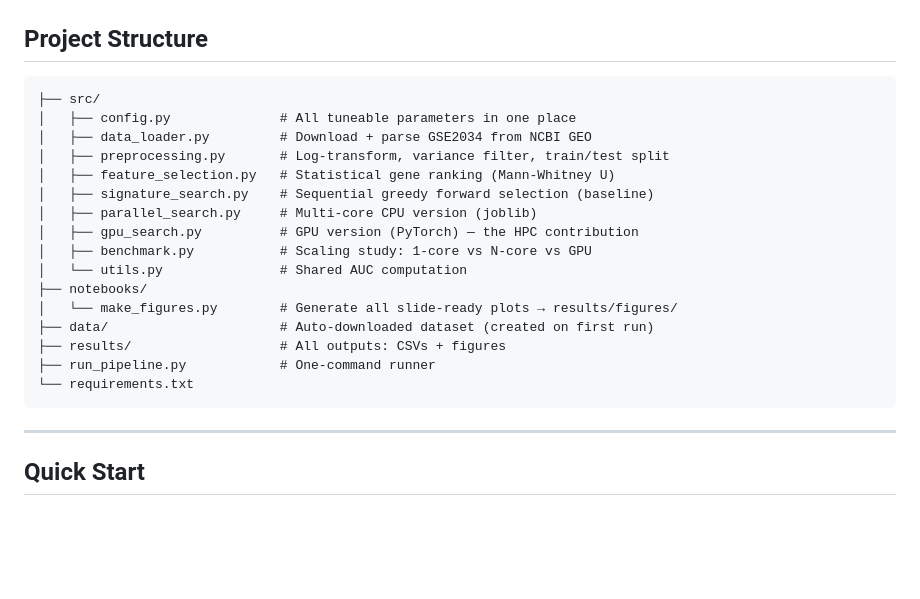
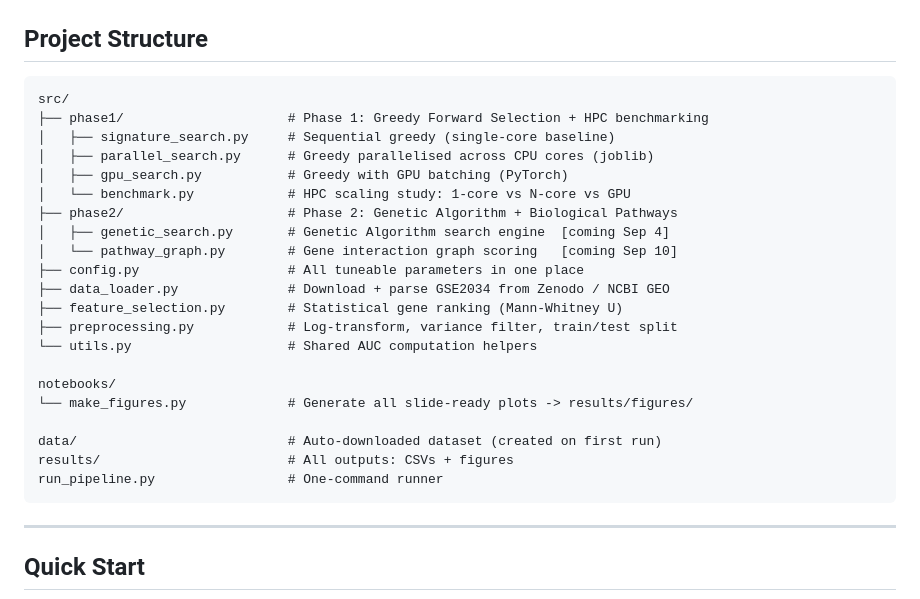
Before and after one commit to Naresh-x86/Minimal-Gene-Signature-Discovery, a Markdown page: README.md, the part around one of its changes. GitHub-like rendering; blank space fills up the shorter version.

````diff
--- a/README.md
+++ b/README.md
@@ -11,22 +11,27 @@ Using the **GSE2034** public dataset (286 breast cancer patients × 22,283 genes
 ## Project Structure
 
 ```
-├── src/
-│   ├── config.py              # All tuneable parameters in one place
-│   ├── data_loader.py         # Download + parse GSE2034 from NCBI GEO
-│   ├── preprocessing.py       # Log-transform, variance filter, train/test split
-│   ├── feature_selection.py   # Statistical gene ranking (Mann-Whitney U)
-│   ├── signature_search.py    # Sequential greedy forward selection (baseline)
-│   ├── parallel_search.py     # Multi-core CPU version (joblib)
-│   ├── gpu_search.py          # GPU version (PyTorch) — the HPC contribution
-│   ├── benchmark.py           # Scaling study: 1-core vs N-core vs GPU
-│   └── utils.py               # Shared AUC computation
-├── notebooks/
-│   └── make_figures.py        # Generate all slide-ready plots → results/figures/
-├── data/                      # Auto-downloaded dataset (created on first run)
-├── results/                   # All outputs: CSVs + figures
-├── run_pipeline.py            # One-command runner
-└── requirements.txt
+src/
+├── phase1/                     # Phase 1: Greedy Forward Selection + HPC benchmarking
+│   ├── signature_search.py     # Sequential greedy (single-core baseline)
+│   ├── parallel_search.py      # Greedy parallelised across CPU cores (joblib)
+│   ├── gpu_search.py           # Greedy with GPU batching (PyTorch)
+│   └── benchmark.py            # HPC scaling study: 1-core vs N-core vs GPU
+├── phase2/                     # Phase 2: Genetic Algorithm + Biological Pathways
+│   ├── genetic_search.py       # Genetic Algorithm search engine  [coming Sep 4]
+│   └── pathway_graph.py        # Gene interaction graph scoring   [coming Sep 10]
+├── config.py                   # All tuneable parameters in one place
+├── data_loader.py              # Download + parse GSE2034 from Zenodo / NCBI GEO
+├── feature_selection.py        # Statistical gene ranking (Mann-Whitney U)
+├── preprocessing.py            # Log-transform, variance filter, train/test split
+└── utils.py                    # Shared AUC computation helpers
+
+notebooks/
+└── make_figures.py             # Generate all slide-ready plots -> results/figures/
+
+data/                           # Auto-downloaded dataset (created on first run)
+results/                        # All outputs: CSVs + figures
+run_pipeline.py                 # One-command runner
 ```
 
 ---
````
Also changed, not shown: other parts of README.md (+32 -11 lines).
